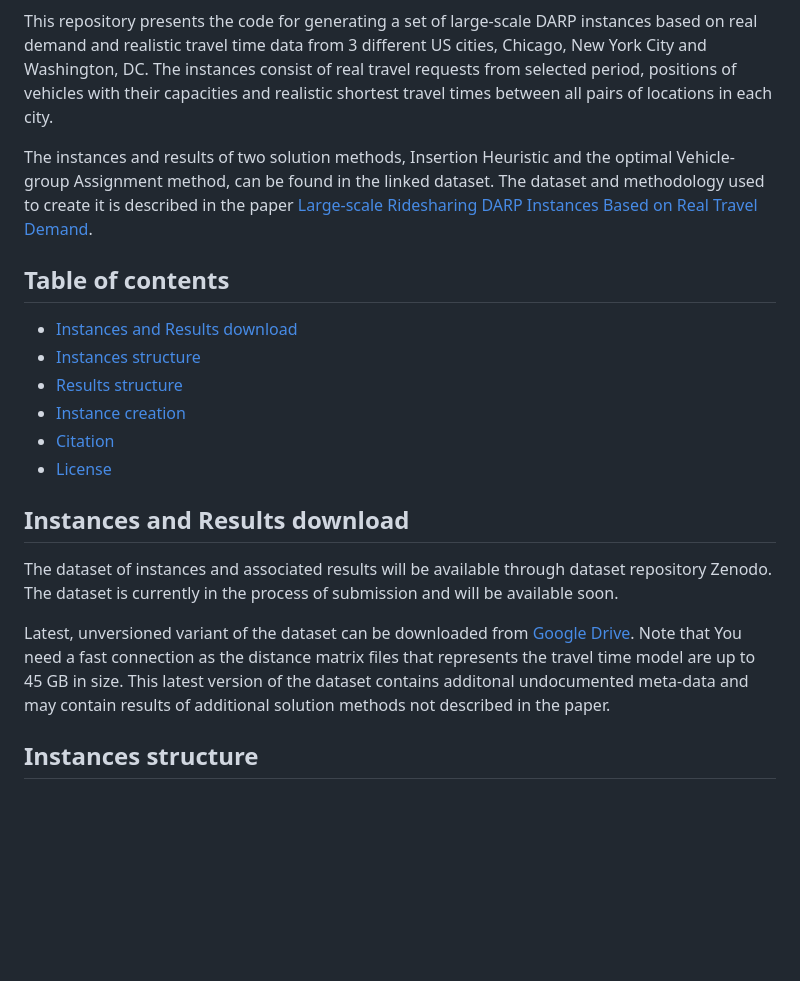
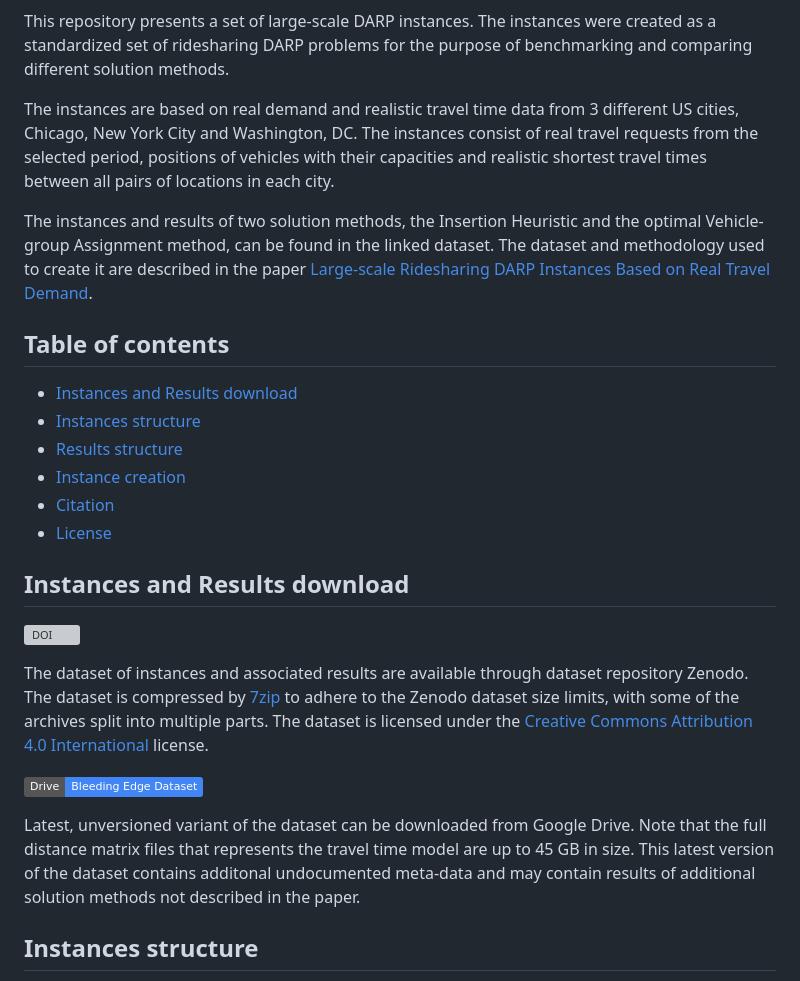
Before and after one commit to aicenter/Ridesharing_DARP_instances, a Markdown page: README.md, the part around one of its changes. GitHub-like rendering; badges without logos; blank space fills up the shorter version; grey boxes are pictures that could not be loaded.

```diff
--- a/README.md
+++ b/README.md
@@ -4,8 +7,10 @@
 ![Licence badge](https://img.shields.io/github/license/aicenter/Ridesharing_DARP_instances)
 
-This repository presents the code for generating a set of large-scale DARP instances based on real demand and realistic travel time data from 3 different US cities, Chicago, New York City and Washington, DC. The instances consist of real travel requests from selected period, positions of vehicles with their capacities and realistic shortest travel times between all pairs of locations in each city.
+This repository presents a set of large-scale DARP instances. The instances were created as a standardized set of ridesharing DARP problems for the purpose of benchmarking and comparing different solution methods.
 
-The instances and results of two solution methods, Insertion Heuristic and the optimal Vehicle-group Assignment method, can be found in the linked dataset. The dataset and methodology used to create it is described in the paper [Large-scale Ridesharing DARP Instances Based on Real Travel Demand](https://arxiv.org/abs/2305.18859).
+The instances are based on real demand and realistic travel time data from 3 different US cities, Chicago, New York City and Washington, DC. The instances consist of real travel requests from the selected period, positions of vehicles with their capacities and realistic shortest travel times between all pairs of locations in each city.
+
+The instances and results of two solution methods, the Insertion Heuristic and the optimal Vehicle-group Assignment method, can be found in the linked dataset. The dataset and methodology used to create it are described in the paper [Large-scale Ridesharing DARP Instances Based on Real Travel Demand](https://arxiv.org/abs/2305.18859).
 
 ## Table of contents
 - [Instances and Results download](##Instance-and-Results-download)
@@ -17,9 +22,14 @@ The instances and results of two solution methods, Insertion Heuristic and the o
 
 ## Instances and Results download
 
-The dataset of instances and associated results will be available through dataset repository Zenodo. The dataset is currently in the process of submission and will be available soon.
+[![DOI](https://zenodo.org/badge/DOI/10.5281/zenodo.7986104.svg)](https://doi.org/10.5281/zenodo.7986104)
 
-Latest, unversioned variant of the dataset can be downloaded from [Google Drive](https://drive.google.com/drive/folders/1iTwpQUZdbSC_5kdEb5-eFw2tLPBNnTxh?usp=sharing). Note that You need a fast connection as the distance matrix files that represents the travel time model are up to 45 GB in size. This latest version of the dataset contains additonal undocumented meta-data and may contain results of additional solution methods not described in the paper.
+The dataset of instances and associated results are available through dataset repository Zenodo. The dataset is compressed by [7zip](https://7-zip.org/) to adhere to the Zenodo dataset size limits, with some of the archives split into multiple parts. The dataset is licensed under the [Creative Commons Attribution 4.0 International](https://creativecommons.org/licenses/by/4.0/) license.
+
+
+[![G-drive link](https://img.shields.io/badge/Drive-Bleeding%20Edge%20Dataset-%234285F4?logo=googledrive)](https://drive.google.com/drive/folders/1iTwpQUZdbSC_5kdEb5-eFw2tLPBNnTxh?usp=sharing)
+
+Latest, unversioned variant of the dataset can be downloaded from Google Drive. Note that the full distance matrix files that represents the travel time model are up to 45 GB in size. This latest version of the dataset contains additonal undocumented meta-data and may contain results of additional solution methods not described in the paper.
 
 ## Instances structure
 
```
Also changed, not shown: other parts of README.md (+12 -2 lines), figures/FlowChart_v3-1.png (added), figures/banner_dark.png (added), figures/banner_light.png (added), figures/banner_light_gradient.png (added), 1 other file.
